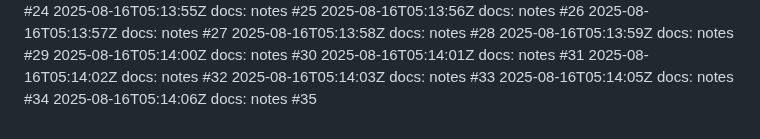
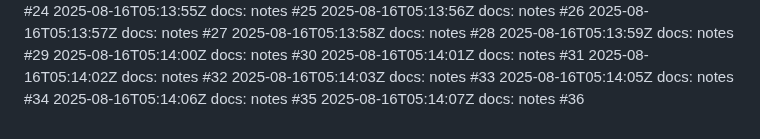
Before and after one commit to thongsao2020/blog-me, a Markdown page: NOTES.md, the part around the change. Drawn GitHub-style.

Commit message:
docs: notes (36/100)

```diff
--- a/NOTES.md
+++ b/NOTES.md
@@ -134,3 +134,4 @@
 2025-08-16T05:14:03Z docs: notes #33
 2025-08-16T05:14:05Z docs: notes #34
 2025-08-16T05:14:06Z docs: notes #35
+2025-08-16T05:14:07Z docs: notes #36
```
